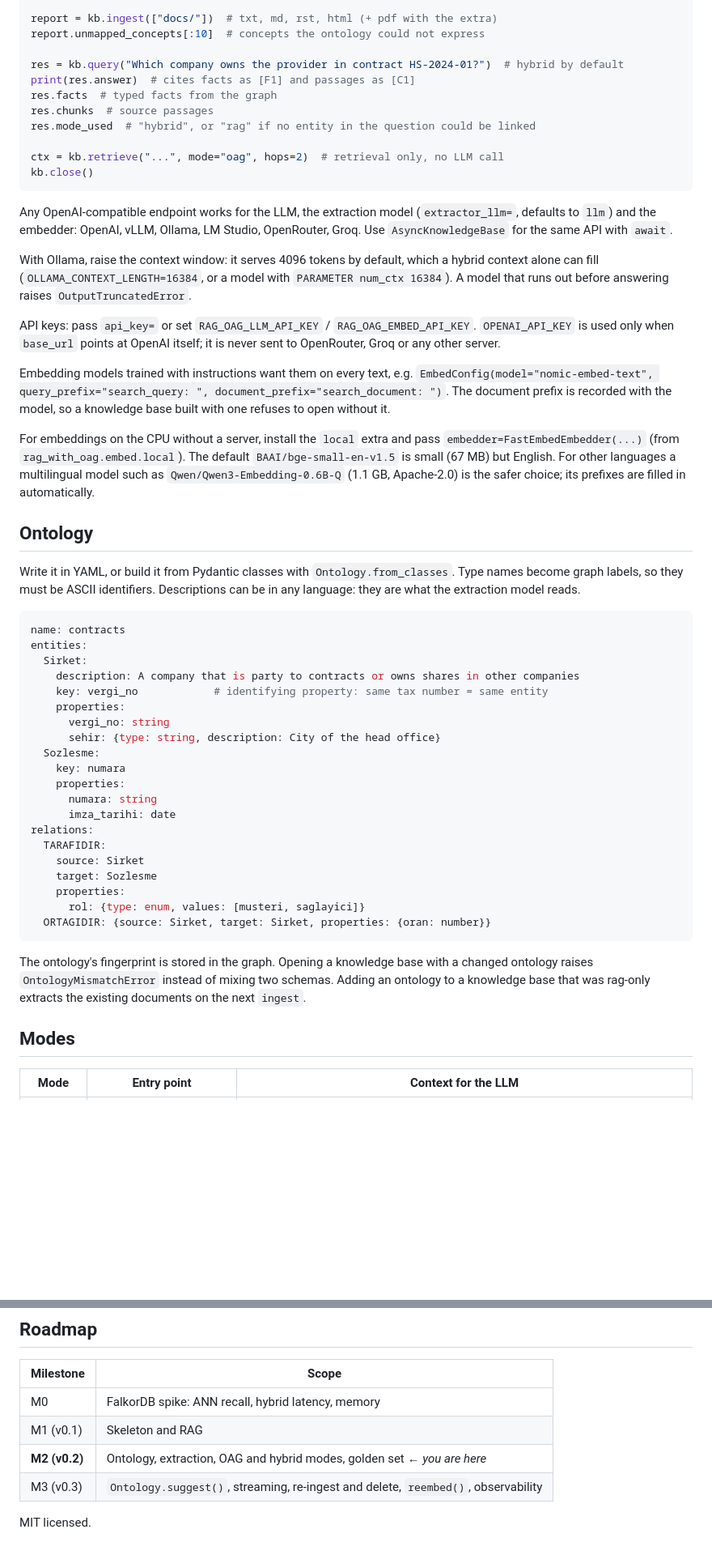
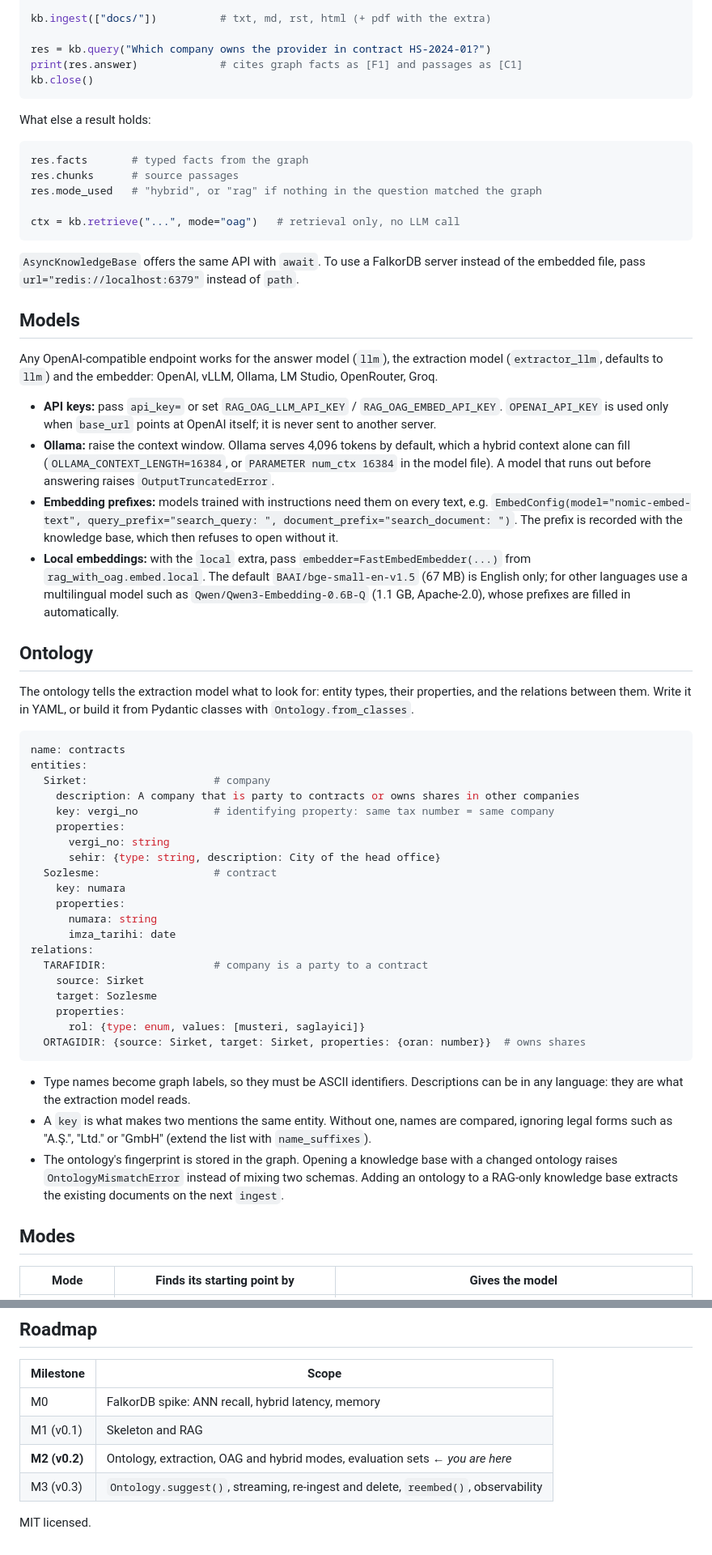
Before and after one commit to Sami-Ozsoy/rag_with_oag, a Markdown page: README.md, 2 parts joined by grey strips. Shown at 81% size. GitHub-like rendering; blank space fills up the shorter version.

````diff
--- a/README.md
+++ b/README.md
@@ -38,77 +77,88 @@ kb = KnowledgeBase(
 )
 
-report = kb.ingest(["docs/"])  # txt, md, rst, html (+ pdf with the extra)
-report.unmapped_concepts[:10]  # concepts the ontology could not express
+kb.ingest(["docs/"])          # txt, md, rst, html (+ pdf with the extra)
 
-res = kb.query("Which company owns the provider in contract HS-2024-01?")  # hybrid by default
-print(res.answer)  # cites facts as [F1] and passages as [C1]
-res.facts  # typed facts from the graph
-res.chunks  # source passages
-res.mode_used  # "hybrid", or "rag" if no entity in the question could be linked
-
-ctx = kb.retrieve("...", mode="oag", hops=2)  # retrieval only, no LLM call
+res = kb.query("Which company owns the provider in contract HS-2024-01?")
+print(res.answer)             # cites graph facts as [F1] and passages as [C1]
 kb.close()
 ```
 
-Any OpenAI-compatible endpoint works for the LLM, the extraction model
-(`extractor_llm=`, defaults to `llm`) and the embedder: OpenAI, vLLM, Ollama,
-LM Studio, OpenRouter, Groq. Use `AsyncKnowledgeBase` for the same API with `await`.
+What else a result holds:
 
-With Ollama, raise the context window: it serves 4096 tokens by default, which a
-hybrid context alone can fill (`OLLAMA_CONTEXT_LENGTH=16384`, or a model with
-`PARAMETER num_ctx 16384`). A model that runs out before answering raises
-`OutputTruncatedError`.
+```python
+res.facts       # typed facts from the graph
+res.chunks      # source passages
+res.mode_used   # "hybrid", or "rag" if nothing in the question matched the graph
 
-API keys: pass `api_key=` or set `RAG_OAG_LLM_API_KEY` / `RAG_OAG_EMBED_API_KEY`.
-`OPENAI_API_KEY` is used only when `base_url` points at OpenAI itself; it is never
-sent to OpenRouter, Groq or any other server.
+ctx = kb.retrieve("...", mode="oag")   # retrieval only, no LLM call
+```
 
-Embedding models trained with instructions want them on every text, e.g.
-`EmbedConfig(model="nomic-embed-text", query_prefix="search_query: ",
-document_prefix="search_document: ")`. The document prefix is recorded with the
-model, so a knowledge base built with one refuses to open without it.
+`AsyncKnowledgeBase` offers the same API with `await`. To use a FalkorDB server
+instead of the embedded file, pass `url="redis://localhost:6379"` instead of `path`.
 
-For embeddings on the CPU without a server, install the `local` extra and pass
-`embedder=FastEmbedEmbedder(...)` (from `rag_with_oag.embed.local`). The default
-`BAAI/bge-small-en-v1.5` is small (67 MB) but English. For other languages a
-multilingual model such as `Qwen/Qwen3-Embedding-0.6B-Q` (1.1 GB, Apache-2.0) is
-the safer choice; its prefixes are filled in automatically.
+## Models
+
+Any OpenAI-compatible endpoint works for the answer model (`llm`), the extraction
+model (`extractor_llm`, defaults to `llm`) and the embedder: OpenAI, vLLM,
+Ollama, LM Studio, OpenRouter, Groq.
+
+- **API keys:** pass `api_key=` or set `RAG_OAG_LLM_API_KEY` /
+  `RAG_OAG_EMBED_API_KEY`. `OPENAI_API_KEY` is used only when `base_url` points at
+  OpenAI itself; it is never sent to another server.
+- **Ollama:** raise the context window. Ollama serves 4,096 tokens by default,
+  which a hybrid context alone can fill (`OLLAMA_CONTEXT_LENGTH=16384`, or
+  `PARAMETER num_ctx 16384` in the model file). A model that runs out before
+  answering raises `OutputTruncatedError`.
+- **Embedding prefixes:** models trained with instructions need them on every
+  text, e.g. `EmbedConfig(model="nomic-embed-text", query_prefix="search_query: ",
+  document_prefix="search_document: ")`. The prefix is recorded with the knowledge
+  base, which then refuses to open without it.
+- **Local embeddings:** with the `local` extra, pass
+  `embedder=FastEmbedEmbedder(...)` from `rag_with_oag.embed.local`. The default
+  `BAAI/bge-small-en-v1.5` (67 MB) is English only; for other languages use a
+  multilingual model such as `Qwen/Qwen3-Embedding-0.6B-Q` (1.1 GB, Apache-2.0),
+  whose prefixes are filled in automatically.
 
 ## Ontology
 
-Write it in YAML, or build it from Pydantic classes with `Ontology.from_classes`.
-Type names become graph labels, so they must be ASCII identifiers. Descriptions
-can be in any language: they are what the extraction model reads.
+The ontology tells the extraction model what to look for: entity types, their
+properties, and the relations between them. Write it in YAML, or build it from
+Pydantic classes with `Ontology.from_classes`.
 
 ```yaml
 name: contracts
 entities:
-  Sirket:
+  Sirket:                    # company
     description: A company that is party to contracts or owns shares in other companies
-    key: vergi_no            # identifying property: same tax number = same entity
+    key: vergi_no            # identifying property: same tax number = same company
     properties:
       vergi_no: string
       sehir: {type: string, description: City of the head office}
-  Sozlesme:
+  Sozlesme:                  # contract
     key: numara
     properties:
       numara: string
       imza_tarihi: date
 relations:
-  TARAFIDIR:
+  TARAFIDIR:                 # company is a party to a contract
     source: Sirket
     target: Sozlesme
     properties:
       rol: {type: enum, values: [musteri, saglayici]}
-  ORTAGIDIR: {source: Sirket, target: Sirket, properties: {oran: number}}
+  ORTAGIDIR: {source: Sirket, target: Sirket, properties: {oran: number}}  # owns shares
 ```
 
-The ontology's fingerprint is stored in the graph. Opening a knowledge base with
-a changed ontology raises `OntologyMismatchError` instead of mixing two schemas.
-Adding an ontology to a knowledge base that was rag-only extracts the existing
-documents on the next `ingest`.
+- Type names become graph labels, so they must be ASCII identifiers.
+  Descriptions can be in any language: they are what the extraction model reads.
+- A `key` is what makes two mentions the same entity. Without one, names are
+  compared, ignoring legal forms such as "A.Ş.", "Ltd." or "GmbH" (extend the list
+  with `name_suffixes`).
+- The ontology's fingerprint is stored in the graph. Opening a knowledge base with
+  a changed ontology raises `OntologyMismatchError` instead of mixing two schemas.
+  Adding an ontology to a RAG-only knowledge base extracts the existing documents
+  on the next `ingest`.
 
 ## Modes
 
-| Mode | Entry point | Context for the LLM |
+| Mode | Finds its starting point by | Gives the model |
 |---|---|---|
@@ -193,7 +296,7 @@ python spikes/m0_falkordb.py     # M0 backend spike: recall, latency, memory
 |---|---|
 | M0 | FalkorDB spike: ANN recall, hybrid latency, memory |
 | M1 (v0.1) | Skeleton and RAG |
-| **M2 (v0.2)** | Ontology, extraction, OAG and hybrid modes, golden set ← *you are here* |
+| **M2 (v0.2)** | Ontology, extraction, OAG and hybrid modes, evaluation sets ← *you are here* |
 | M3 (v0.3) | `Ontology.suggest()`, streaming, re-ingest and delete, `reembed()`, observability |
 
 MIT licensed.
````
Also changed, not shown: other parts of README.md (+146 -54 lines), docs/images/rag_vs_hybrid.png (added).
